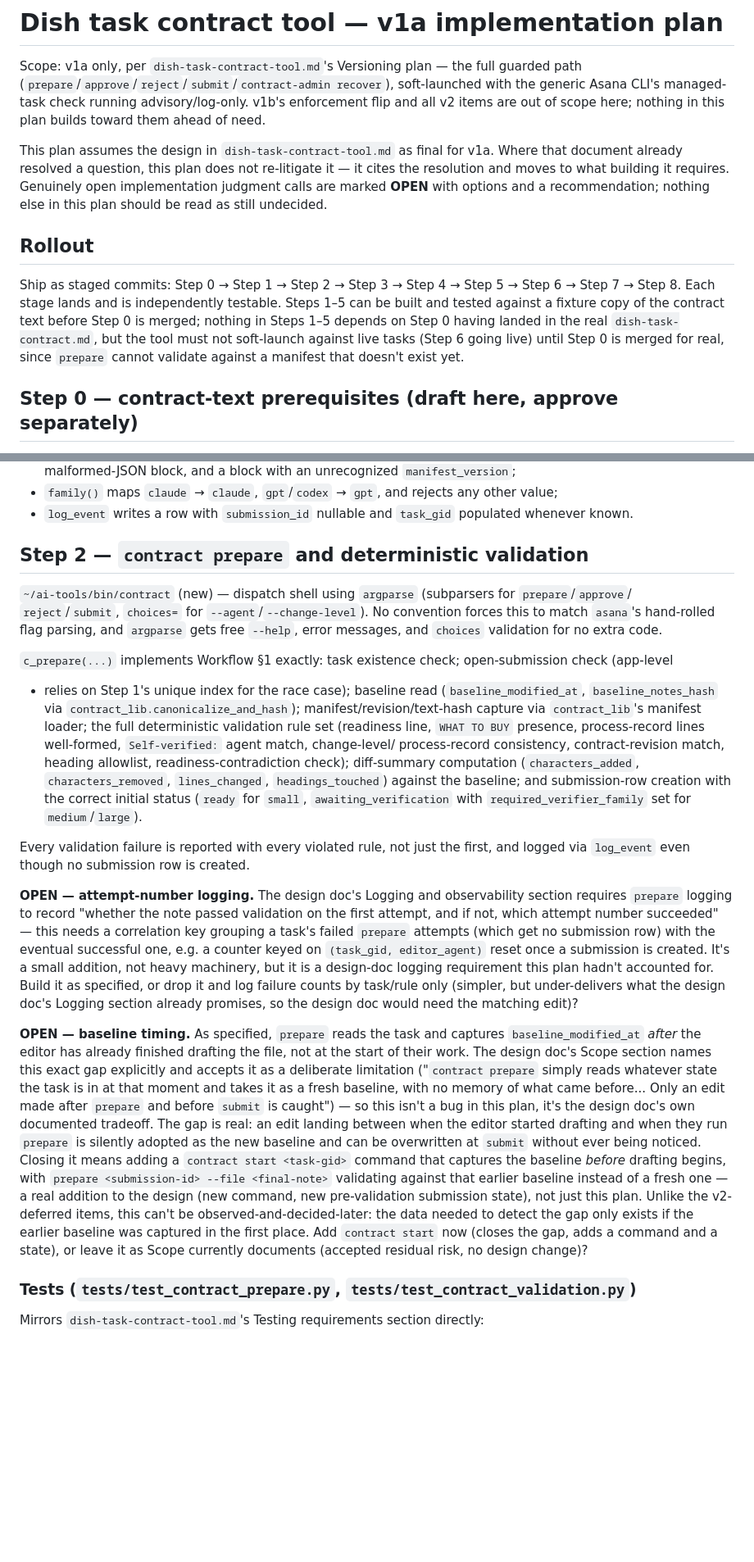
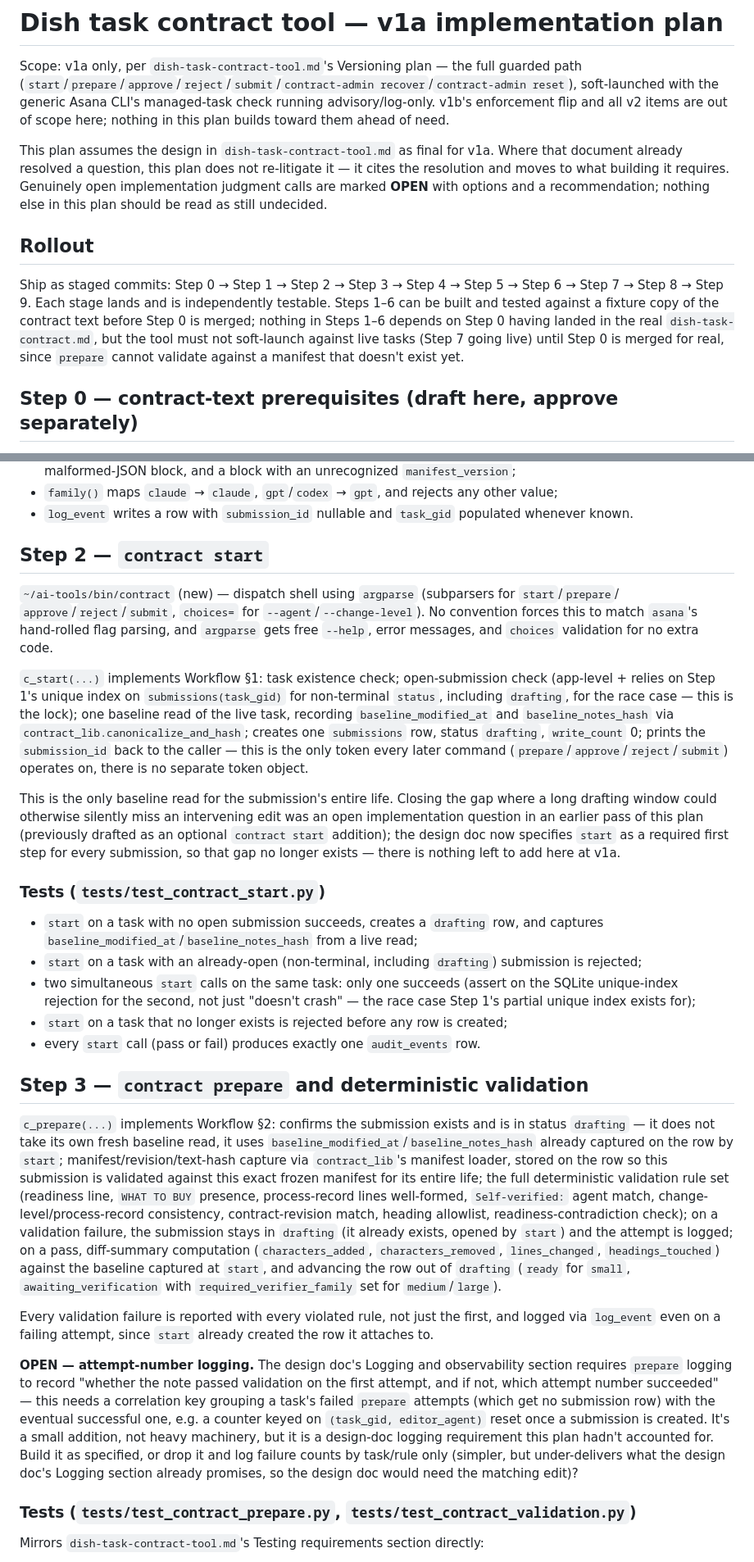
Before and after one commit to marcogallotta/ai-tools, a Markdown page: bin/dish-task-contract-tool-implementation-plan.md, 2 parts joined by grey strips. Shown at 82% size. Rendered like a GitHub page; blank space fills up the shorter version.

```diff
--- a/bin/dish-task-contract-tool-implementation-plan.md
+++ b/bin/dish-task-contract-tool-implementation-plan.md
@@ -1,9 +1,10 @@
 # Dish task contract tool — v1a implementation plan
 
 Scope: v1a only, per `dish-task-contract-tool.md`'s Versioning plan — the full guarded path
-(`prepare`/`approve`/`reject`/`submit`/`contract-admin recover`), soft-launched with the generic
-Asana CLI's managed-task check running advisory/log-only. v1b's enforcement flip and all v2 items are
-out of scope here; nothing in this plan builds toward them ahead of need.
+(`start`/`prepare`/`approve`/`reject`/`submit`/`contract-admin recover`/`contract-admin reset`),
+soft-launched with the generic Asana CLI's managed-task check running advisory/log-only. v1b's
+enforcement flip and all v2 items are out of scope here; nothing in this plan builds toward them ahead
+of need.
 
 This plan assumes the design in `dish-task-contract-tool.md` as final for v1a. Where that document
 already resolved a question, this plan does not re-litigate it — it cites the resolution and moves to
@@ -13,11 +14,11 @@ options and a recommendation; nothing else in this plan should be read as still
 ## Rollout
 
 Ship as staged commits: Step 0 → Step 1 → Step 2 → Step 3 → Step 4 → Step 5 → Step 6 → Step 7 → Step
-8. Each stage lands and is independently testable. Steps 1–5 can be built and tested against a fixture
-copy of the contract text before Step 0 is merged; nothing in Steps 1–5 depends on Step 0 having
-landed in the real `dish-task-contract.md`, but the tool must not soft-launch against live tasks (Step
-6 going live) until Step 0 is merged for real, since `prepare` cannot validate against a manifest that
-doesn't exist yet.
+8 → Step 9. Each stage lands and is independently testable. Steps 1–6 can be built and tested against a
+fixture copy of the contract text before Step 0 is merged; nothing in Steps 1–6 depends on Step 0
+having landed in the real `dish-task-contract.md`, but the tool must not soft-launch against live tasks
+(Step 7 going live) until Step 0 is merged for real, since `prepare` cannot validate against a manifest
+that doesn't exist yet.
 
 ## Step 0 — contract-text prerequisites (draft here, approve separately)
 
@@ -154,25 +155,54 @@ want this pinned some other way.
 - `family()` maps `claude` → `claude`, `gpt`/`codex` → `gpt`, and rejects any other value;
 - `log_event` writes a row with `submission_id` nullable and `task_gid` populated whenever known.
 
-## Step 2 — `contract prepare` and deterministic validation
+## Step 2 — `contract start`
 
-`~/ai-tools/bin/contract` (new) — dispatch shell using `argparse` (subparsers for `prepare`/`approve`/
-`reject`/`submit`, `choices=` for `--agent`/`--change-level`). No convention forces this to match
-`asana`'s hand-rolled flag parsing, and `argparse` gets free `--help`, error messages, and `choices`
-validation for no extra code.
+`~/ai-tools/bin/contract` (new) — dispatch shell using `argparse` (subparsers for `start`/`prepare`/
+`approve`/`reject`/`submit`, `choices=` for `--agent`/`--change-level`). No convention forces this to
+match `asana`'s hand-rolled flag parsing, and `argparse` gets free `--help`, error messages, and
+`choices` validation for no extra code.
 
-`c_prepare(...)` implements Workflow §1 exactly: task existence check; open-submission check (app-level
-+ relies on Step 1's unique index for the race case); baseline read (`baseline_modified_at`,
-`baseline_notes_hash` via `contract_lib.canonicalize_and_hash`); manifest/revision/text-hash capture
-via `contract_lib`'s manifest loader; the full deterministic validation rule set (readiness line,
-`WHAT TO BUY` presence, process-record lines well-formed, `Self-verified:` agent match, change-level/
-process-record consistency, contract-revision match, heading allowlist, readiness-contradiction check);
-diff-summary computation (`characters_added`, `characters_removed`, `lines_changed`,
-`headings_touched`) against the baseline; and submission-row creation with the correct initial status
+`c_start(...)` implements Workflow §1: task existence check; open-submission check (app-level + relies
+on Step 1's unique index on `submissions(task_gid)` for non-terminal `status`, including `drafting`,
+for the race case — this is the lock); one baseline read of the live task, recording
+`baseline_modified_at` and `baseline_notes_hash` via `contract_lib.canonicalize_and_hash`; creates one
+`submissions` row, status `drafting`, `write_count` 0; prints the `submission_id` back to the caller —
+this is the only token every later command (`prepare`/`approve`/`reject`/`submit`) operates on, there is
+no separate token object.
+
+This is the only baseline read for the submission's entire life. Closing the gap where a long drafting
+window could otherwise silently miss an intervening edit was an open implementation question in an
+earlier pass of this plan (previously drafted as an optional `contract start` addition); the design doc
+now specifies `start` as a required first step for every submission, so that gap no longer exists —
+there is nothing left to add here at v1a.
+
+### Tests (`tests/test_contract_start.py`)
+
+- `start` on a task with no open submission succeeds, creates a `drafting` row, and captures
+  `baseline_modified_at`/`baseline_notes_hash` from a live read;
+- `start` on a task with an already-open (non-terminal, including `drafting`) submission is rejected;
+- two simultaneous `start` calls on the same task: only one succeeds (assert on the SQLite unique-index
+  rejection for the second, not just "doesn't crash" — the race case Step 1's partial unique index
+  exists for);
+- `start` on a task that no longer exists is rejected before any row is created;
+- every `start` call (pass or fail) produces exactly one `audit_events` row.
+
+## Step 3 — `contract prepare` and deterministic validation
+
+`c_prepare(...)` implements Workflow §2: confirms the submission exists and is in status `drafting` — it
+does not take its own fresh baseline read, it uses `baseline_modified_at`/`baseline_notes_hash` already
+captured on the row by `start`; manifest/revision/text-hash capture via `contract_lib`'s manifest loader,
+stored on the row so this submission is validated against this exact frozen manifest for its entire
+life; the full deterministic validation rule set (readiness line, `WHAT TO BUY` presence, process-record
+lines well-formed, `Self-verified:` agent match, change-level/process-record consistency,
+contract-revision match, heading allowlist, readiness-contradiction check); on a validation failure, the
+submission stays in `drafting` (it already exists, opened by `start`) and the attempt is logged; on a
+pass, diff-summary computation (`characters_added`, `characters_removed`, `lines_changed`,
+`headings_touched`) against the baseline captured at `start`, and advancing the row out of `drafting`
 (`ready` for `small`, `awaiting_verification` with `required_verifier_family` set for `medium`/`large`).
 
 Every validation failure is reported with every violated rule, not just the first, and logged via
-`log_event` even though no submission row is created.
+`log_event` even on a failing attempt, since `start` already created the row it attaches to.
 
 **OPEN — attempt-number logging.** The design doc's Logging and observability section requires `prepare`
 logging to record "whether the note passed validation on the first attempt, and if not, which attempt
@@ -182,22 +212,6 @@ reset once a submission is created. It's a small addition, not heavy machinery,
 logging requirement this plan hadn't accounted for. Build it as specified, or drop it and log failure
 counts by task/rule only (simpler, but under-delivers what the design doc's Logging section already
 promises, so the design doc would need the matching edit)?
-
-**OPEN — baseline timing.** As specified, `prepare` reads the task and captures `baseline_modified_at`
-*after* the editor has already finished drafting the file, not at the start of their work. The design
-doc's Scope section names this exact gap explicitly and accepts it as a deliberate limitation ("`contract
-prepare` simply reads whatever state the task is in at that moment and takes it as a fresh baseline,
-with no memory of what came before... Only an edit made after `prepare` and before `submit` is
-caught") — so this isn't a bug in this plan, it's the design doc's own documented tradeoff. The gap is
-real: an edit landing between when the editor started drafting and when they run `prepare` is silently
-adopted as the new baseline and can be overwritten at `submit` without ever being noticed. Closing it
-means adding a `contract start <task-gid>` command that captures the baseline *before* drafting begins,
-with `prepare <submission-id> --file <final-note>` validating against that earlier baseline instead of
-a fresh one — a real addition to the design (new command, new pre-validation submission state), not
-just this plan. Unlike the v2-deferred items, this can't be observed-and-decided-later: the data needed
-to detect the gap only exists if the earlier baseline was captured in the first place. Add `contract
-start` now (closes the gap, adds a command and a state), or leave it as Scope currently documents
-(accepted residual risk, no design change)?
 
 ### Tests (`tests/test_contract_prepare.py`, `tests/test_contract_validation.py`)
 
```
Also changed, not shown: other parts of bin/dish-task-contract-tool-implementation-plan.md (+59 -29 lines).
